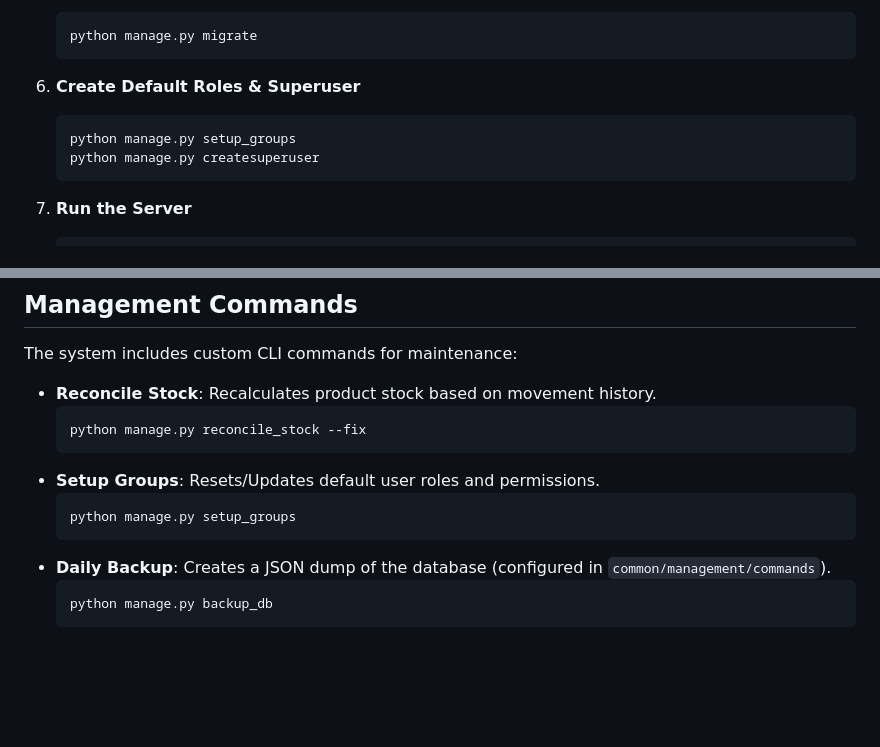
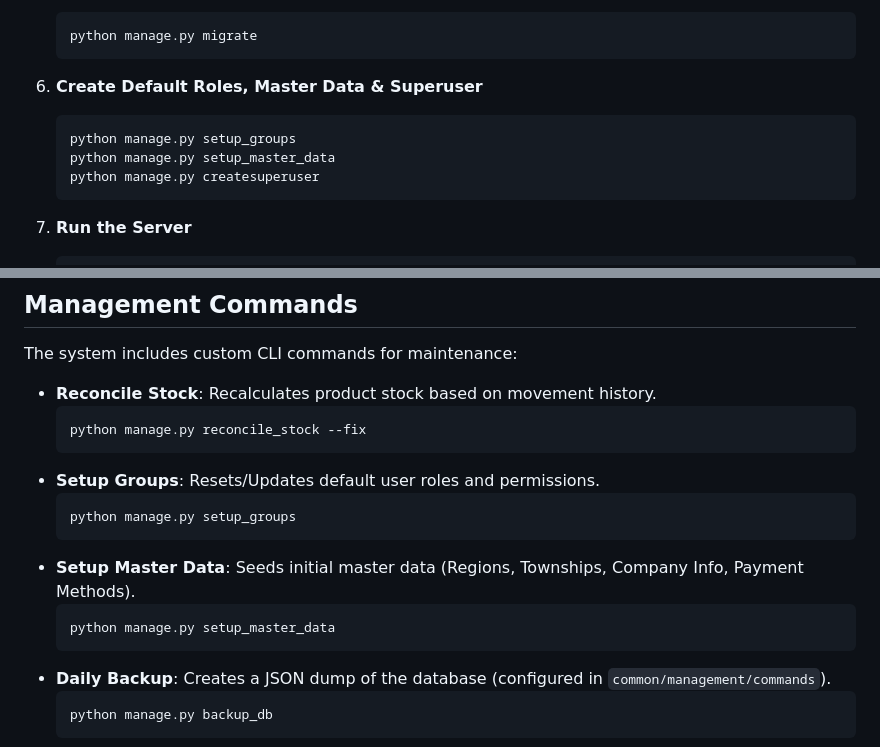
Before and after one commit to attthurein/django-sales-distribution, a Markdown page: README.md, 2 parts joined by grey strips. GitHub-like rendering; blank space fills up the shorter version.

Commit message:
Update README with master data setup instructions

````diff
--- a/README.md
+++ b/README.md
@@ -179,9 +179,10 @@ The system uses a **Batch-based Inventory System**:
    python manage.py migrate
    ```
 
-6. **Create Default Roles & Superuser**
+6. **Create Default Roles, Master Data & Superuser**
    ```bash
    python manage.py setup_groups
+   python manage.py setup_master_data
    python manage.py createsuperuser
    ```
 
@@ -216,6 +217,10 @@ The system includes custom CLI commands for maintenance:
 - **Setup Groups**: Resets/Updates default user roles and permissions.
   ```bash
   python manage.py setup_groups
+  ```
+- **Setup Master Data**: Seeds initial master data (Regions, Townships, Company Info, Payment Methods).
+  ```bash
+  python manage.py setup_master_data
   ```
 - **Daily Backup**: Creates a JSON dump of the database (configured in `common/management/commands`).
   ```bash
````
